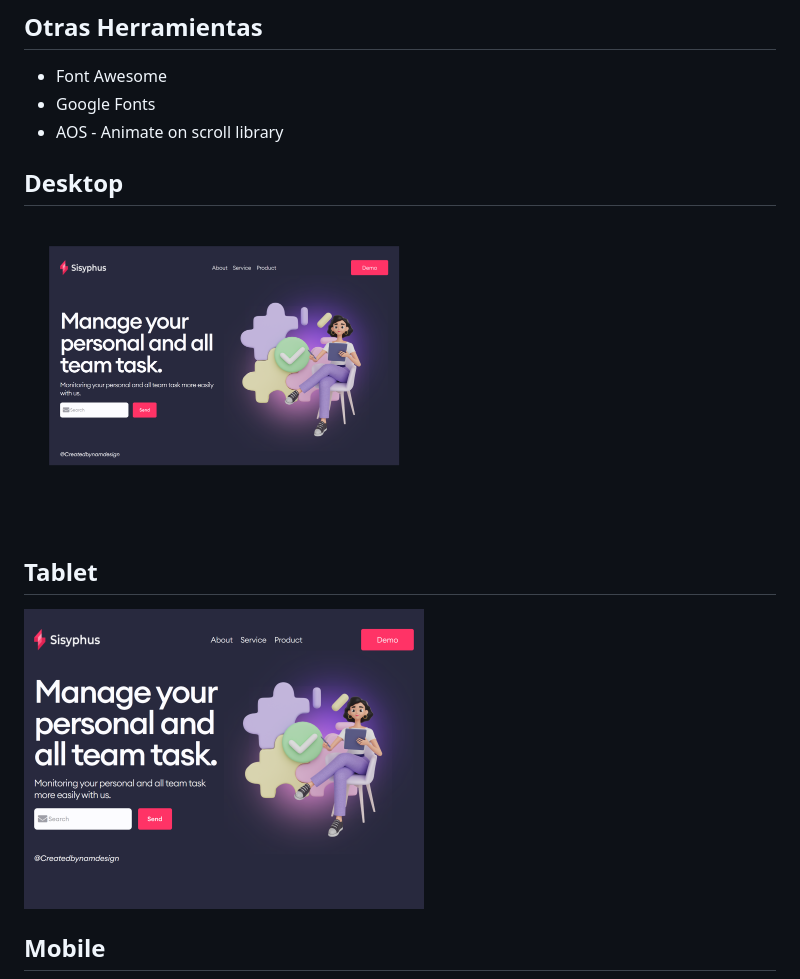
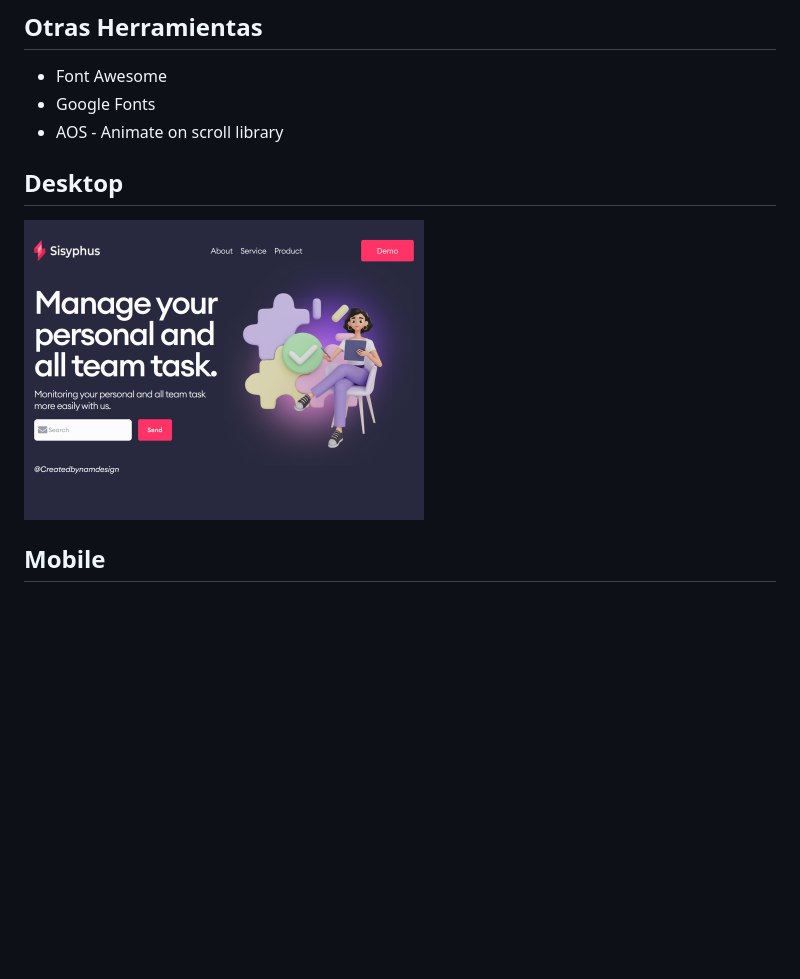
Before and after one commit to azael1412/hero-banner-landing-page, a Markdown page: README.md, the part around the change. GitHub-like rendering; pictures changed too: img/desktop.png, img/tablet.png (deleted); blank space fills up the shorter version.

Commit message:
update images

```diff
--- a/README.md
+++ b/README.md
@@ -15,12 +15,8 @@ Si quieres ver la demo de este proyecto desplegado, puedes visitar [Demo del pro
 - Font Awesome
 - Google Fonts
 - AOS - Animate on scroll library
-
 ## Desktop
 <img width="400px"  src="https://raw.githubusercontent.com/azael1412/hero-banner-landing-page/main/img/desktop.png" />
 
-## Tablet
-<img width="400px"  src="https://raw.githubusercontent.com/azael1412/hero-banner-landing-page/main/img/tablet.png" />
-
 ## Mobile
 <img width="400px" src="https://raw.githubusercontent.com/azael1412/hero-banner-landing-page/main/img/mobile.png" />
```
